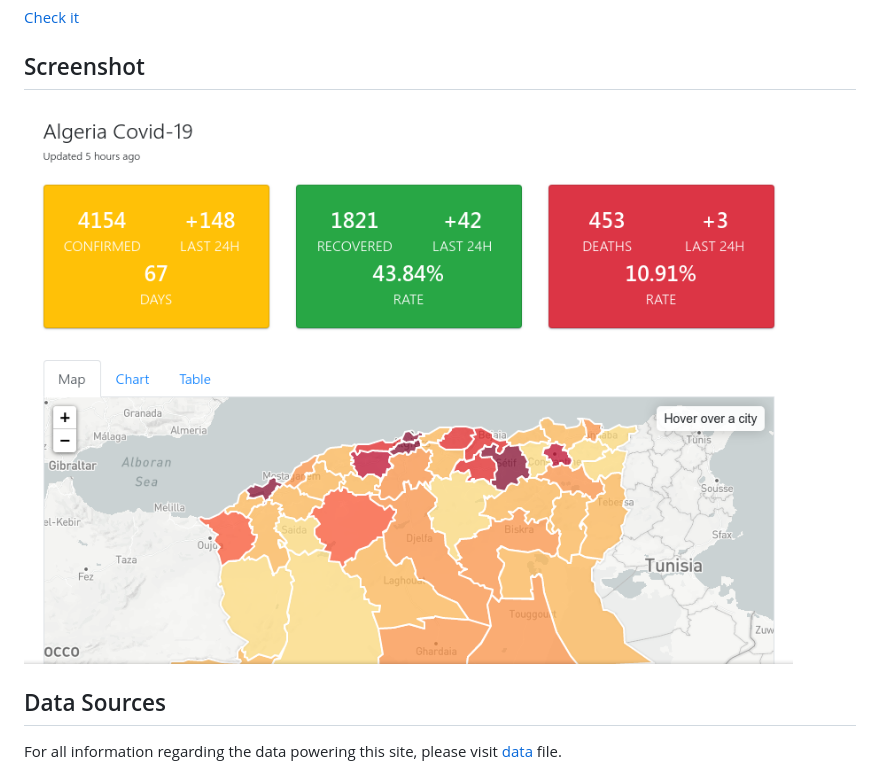
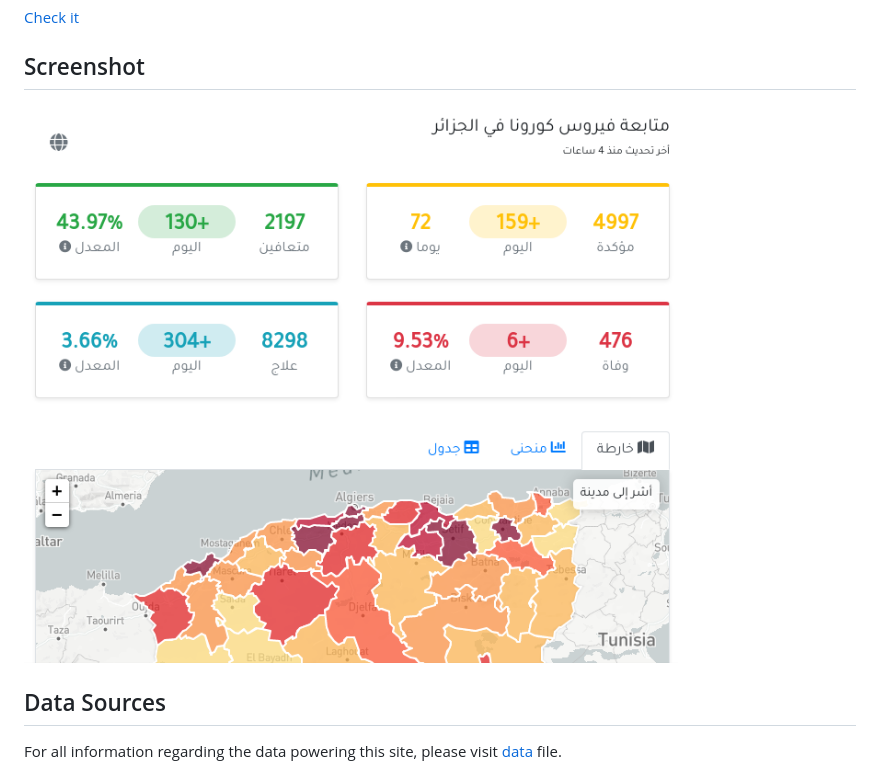
Before and after one commit to Amine27/covid-19-dz, a Markdown page: README.md, the part around the change. Rendered like a GitHub page; pictures changed too: img/screenshot.png, img/screenshot2.png (deleted).

Commit message:
[master]: Adapt view for tablet and update app screenshot

```diff
--- a/README.md
+++ b/README.md
@@ -8,7 +8,7 @@ The project is a single page JavaScript application running in the browser, pull
 
 ## Screenshot
 
-![Screenshot](img/screenshot2.png)
+![Screenshot](img/screenshot.png)
 
 ## Data Sources
 
```
Also changed, not shown: 1 other file.
